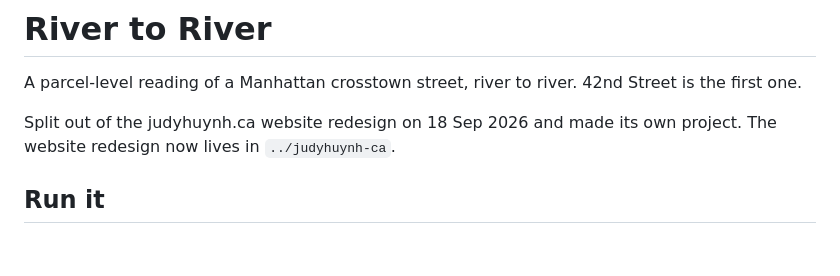
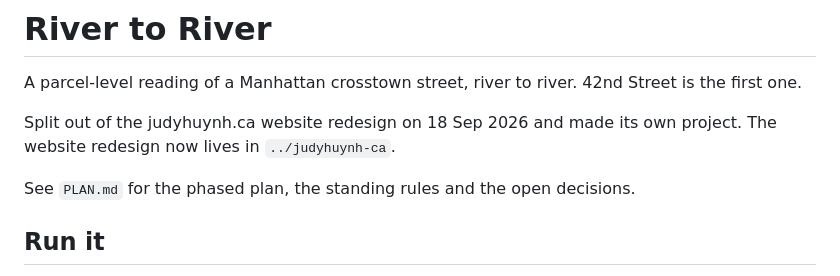
Before and after one commit to judy-huynh/river-to-river, a Markdown page: README.md, the part around the change. GitHub-like rendering; blank space fills up the shorter version.

```diff
--- a/README.md
+++ b/README.md
@@ -4,6 +4,8 @@ A parcel-level reading of a Manhattan crosstown street, river to river. 42nd Str
 
 Split out of the judyhuynh.ca website redesign on 18 Sep 2026 and made its own project. The website
 redesign now lives in `../judyhuynh-ca`.
+
+See `PLAN.md` for the phased plan, the standing rules and the open decisions.
 
 ## Run it
 
```
Also changed, not shown: PLAN.md (added, +66 -0 lines).
